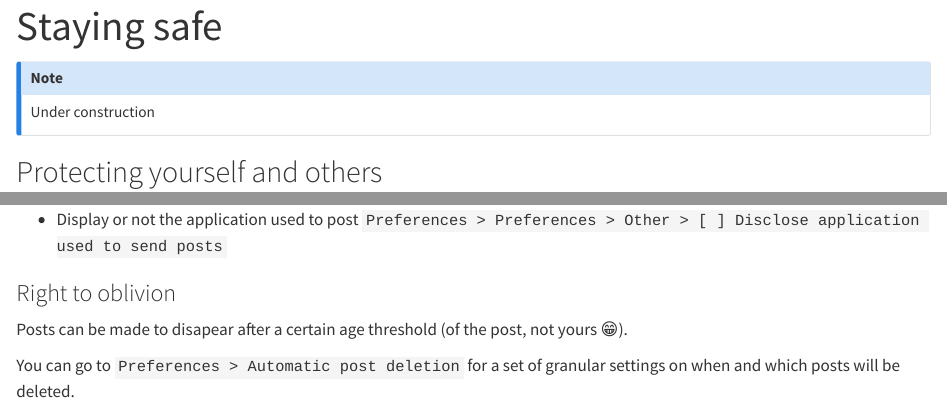
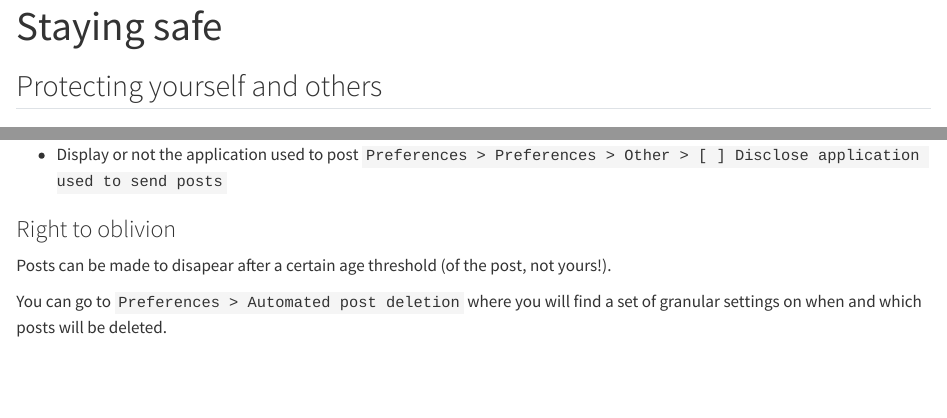
Before and after one commit to ecoevo-social/docs.ecoevo.social, a Quarto document (staying-safe.qmd): the page in a window 1100 px wide, from its top, and a second part further down, joined at a grey line. Rendered offline with R 4.5, knitr and Pandoc in place of Quarto, with nearby package versions.

Commit message:
Closes #15 typos

```diff
--- a/staying-safe.qmd
+++ b/staying-safe.qmd
@@ -1,10 +1,6 @@
 ---
 title: Staying safe
 ---
-
-:::{.callout-note}
-Under construction
-:::
 
 ## Protecting yourself and others
 
@@ -101,9 +97,9 @@ Highlight of some privacy related parameters and where to find them.
 
 ### Right to oblivion
 
-Posts can be made to disapear after a certain age threshold (of the post, not yours :grin:).
+Posts can be made to disapear after a certain age threshold (of the post, not yours!).
 
-You can go to `Preferences > Automatic post deletion` for a set of granular settings
-on when and which posts will be deleted.
+You can go to `Preferences > Automated post deletion`
+where you will find a set of granular settings on when and which posts will be deleted.
 
-![](staying-safe-screenshot-post-deletion.png)
+![](./resources/images/staying-safe-screenshot-post-deletion.png)
```
